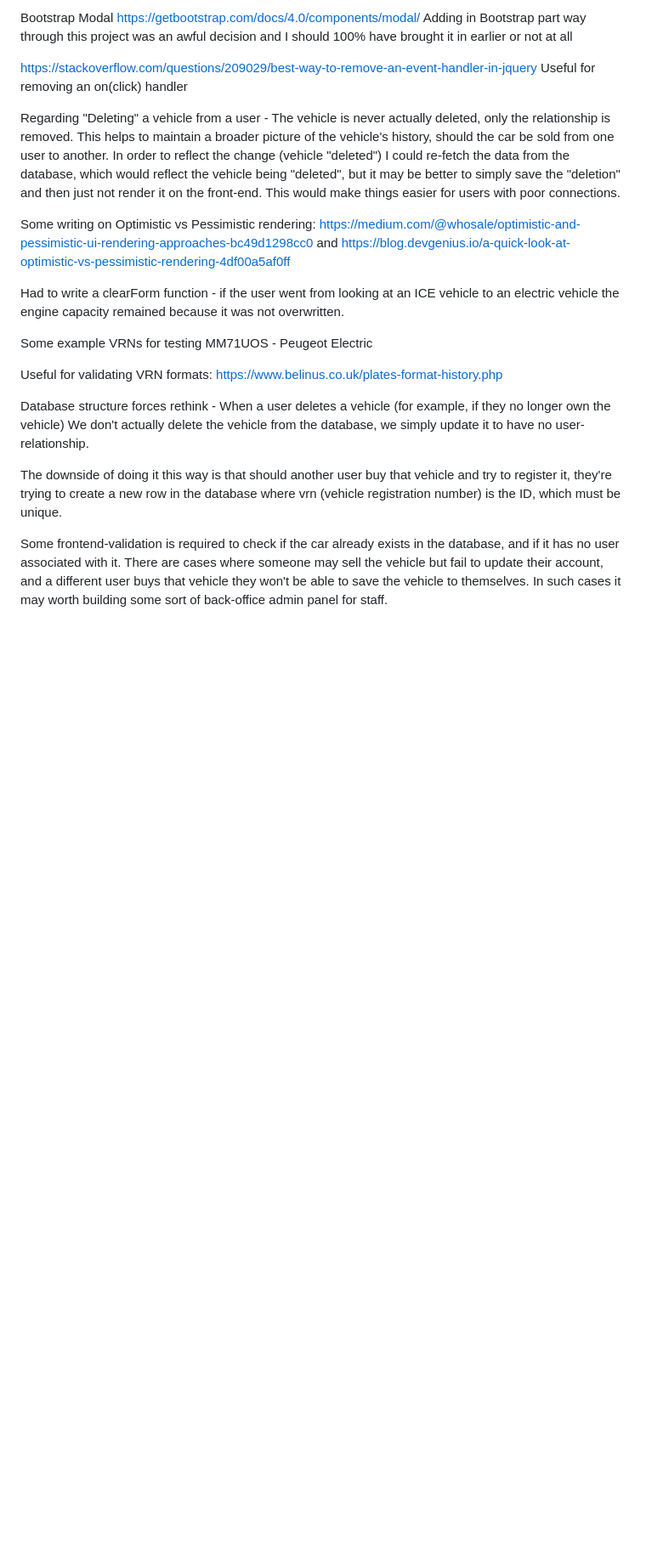
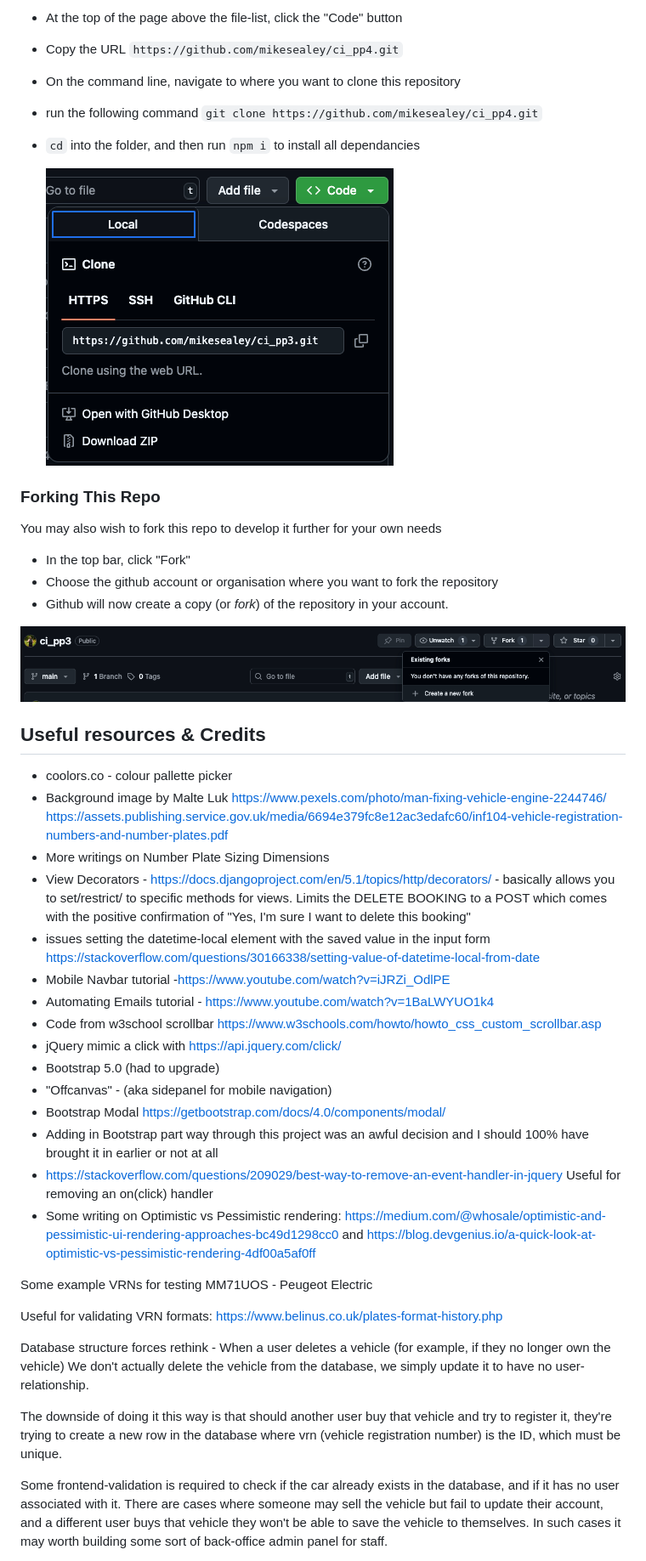
Before and after one commit to mikesealey/ci_pp3, a Markdown page: README.md, the part around the change printed below. Shown: that part at 85% size. Rendered like a GitHub page; pictures changed too: readme_images/cloning.png (added), readme_images/forking.png (added); blank space fills up the shorter version.

Commit message:
expands readme with tests

```diff
--- a/README.md
+++ b/README.md
@@ -112,17 +217,42 @@ https://assets.publishing.service.gov.uk/media/6694e379fc8e12ac3edafc60/inf104-v
 
-Bootstrap Modal https://getbootstrap.com/docs/4.0/components/modal/
-Adding in Bootstrap part way through this project was an awful decision and I should 100% have brought it in earlier or not at all
+- At the top of the page above the file-list, click the "Code" button
+- Copy the URL `https://github.com/mikesealey/ci_pp4.git`
+- On the command line, navigate to where you want to clone this repository
+- run the following command
+  `git clone https://github.com/mikesealey/ci_pp4.git`
+- `cd` into the folder, and then run `npm i` to install all dependancies
 
-https://stackoverflow.com/questions/209029/best-way-to-remove-an-event-handler-in-jquery
+  ![Cloning this project on Github]( ./readme_images/cloning.png)
+
+### Forking This Repo
+You may also wish to fork this repo to develop it further for your own needs
+
+- In the top bar, click "Fork"
+- Choose the github account or organisation where you want to fork the repository
+- Github will now create a copy (or _fork_) of the repository in your account.
+
+![Forking this project on Github](./readme_images/forking.png)
+
+## Useful resources & Credits
+ - coolors.co - colour pallette picker
+- Background image by Malte Luk https://www.pexels.com/photo/man-fixing-vehicle-engine-2244746/
+https://assets.publishing.service.gov.uk/media/6694e379fc8e12ac3edafc60/inf104-vehicle-registration-numbers-and-number-plates.pdf
+- More writings on Number Plate Sizing Dimensions
+- View Decorators - https://docs.djangoproject.com/en/5.1/topics/http/decorators/ - basically allows you to set/restrict/ to specific methods for views. Limits the DELETE BOOKING to a POST which comes with the positive confirmation of "Yes, I'm sure I want to delete this booking"
+- issues setting the datetime-local element with the saved value in the input form https://stackoverflow.com/questions/30166338/setting-value-of-datetime-local-from-date
+- Mobile Navbar tutorial -https://www.youtube.com/watch?v=iJRZi_OdlPE
+- Automating Emails tutorial - https://www.youtube.com/watch?v=1BaLWYUO1k4
+- Code from w3school scrollbar https://www.w3schools.com/howto/howto_css_custom_scrollbar.asp
+- jQuery mimic a click with https://api.jquery.com/click/
+- Bootstrap 5.0 (had to upgrade)
+- "Offcanvas" - (aka sidepanel for mobile navigation)
+- Bootstrap Modal https://getbootstrap.com/docs/4.0/components/modal/
+- Adding in Bootstrap part way through this project was an awful decision and I should 100% have brought it in earlier or not at all
+- https://stackoverflow.com/questions/209029/best-way-to-remove-an-event-handler-in-jquery
 Useful for removing an on(click) handler
+- Some writing on Optimistic vs Pessimistic rendering: https://medium.com/@whosale/optimistic-and-pessimistic-ui-rendering-approaches-bc49d1298cc0 and https://blog.devgenius.io/a-quick-look-at-optimistic-vs-pessimistic-rendering-4df00a5af0ff
 
-Regarding "Deleting" a vehicle from a user -
-The vehicle is never actually deleted, only the relationship is removed. This helps to maintain a broader picture of the vehicle's history, should the car be sold from one user to another.
-In order to reflect the change (vehicle "deleted") I could re-fetch the data from the database, which would reflect the vehicle being "deleted", but it may be better to simply save the "deletion" and then just not render it on the front-end. This would make things easier for users with poor connections.
 
-Some writing on Optimistic vs Pessimistic rendering: https://medium.com/@whosale/optimistic-and-pessimistic-ui-rendering-approaches-bc49d1298cc0 and https://blog.devgenius.io/a-quick-look-at-optimistic-vs-pessimistic-rendering-4df00a5af0ff
-
-Had to write a clearForm function - if the user went from looking at an ICE vehicle to an electric vehicle the engine capacity remained because it was not overwritten.
 
 Some example VRNs for testing
 MM71UOS - Peugeot Electric
```
Also changed, not shown: other parts of README.md (+116 -71 lines), readme_images/balsamiq_wireframe.png (added), readme_images/ev_green_flash.png (added).
